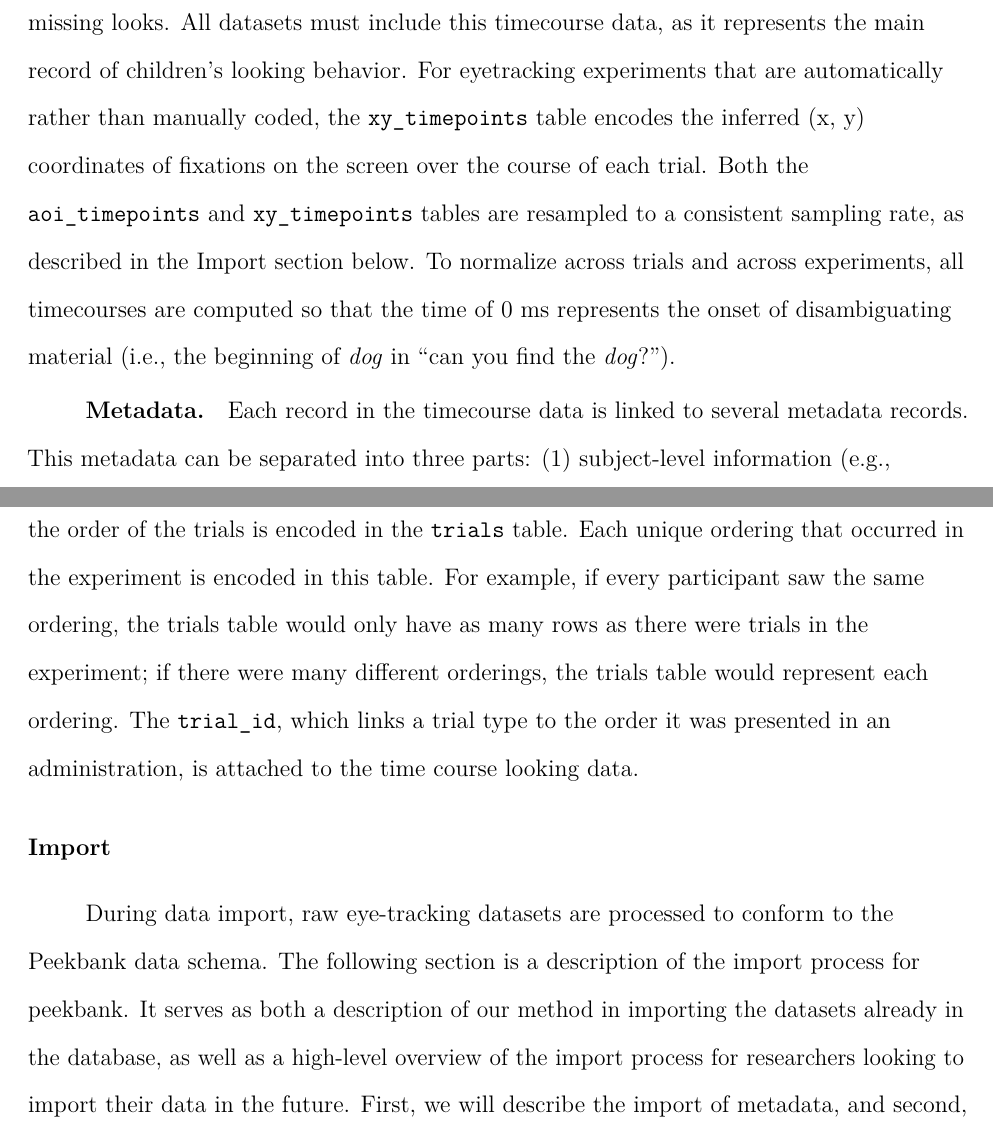
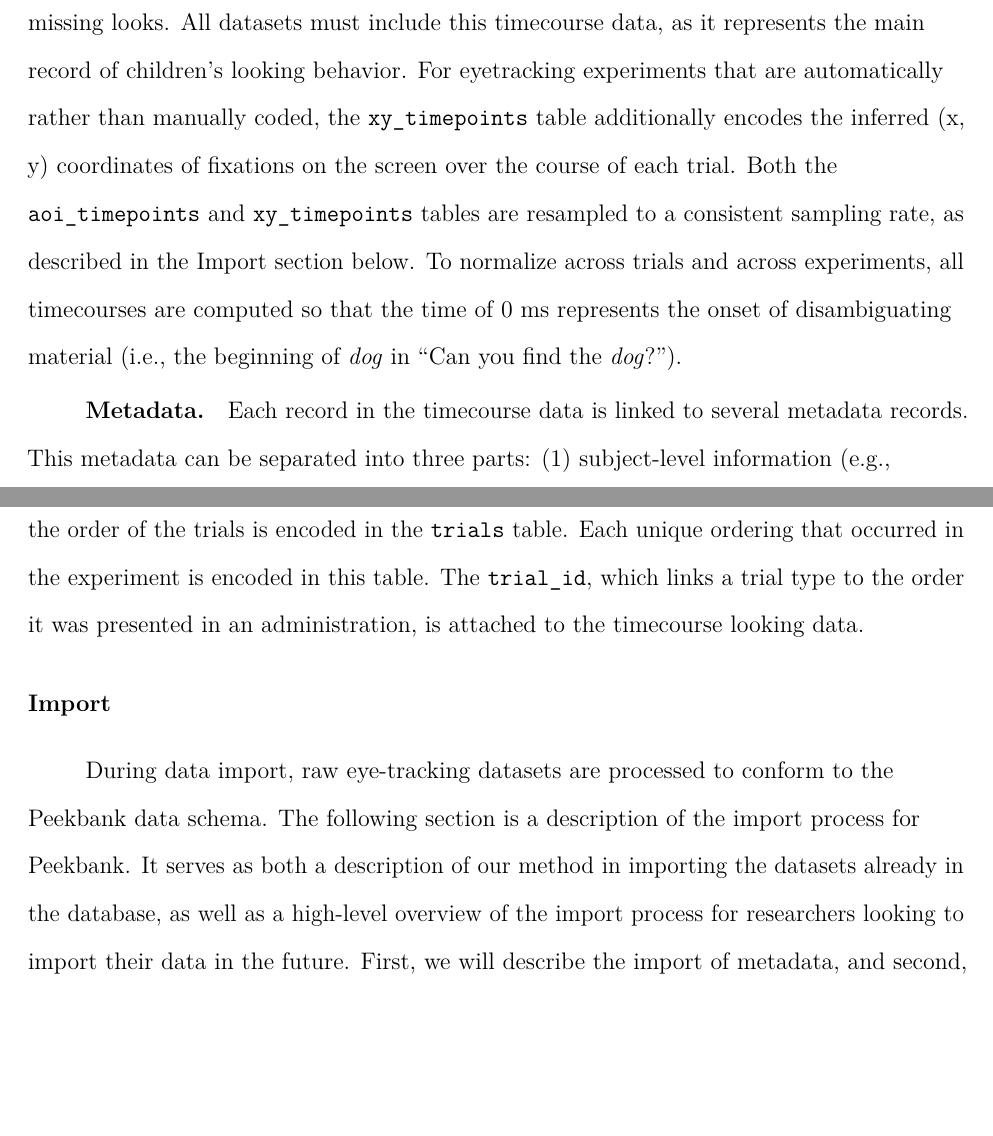
Before and after one commit to peekbank/peekbank-paper, an R Markdown document (brm/peekbank-brm.Rmd): two parts of pages 8 and 9 of 25, joined at a grey line, cut so that both start at the same text, the shorter picture padded with empty space. Rendered offline with R 4.5, knitr and Pandoc, then LaTeX, with nearby package versions; drawn as R Markdown's standard PDF in place of the format the file asks for.

Commit message:
small edits on intro and schema

```diff
--- a/brm/peekbank-brm.Rmd
+++ b/brm/peekbank-brm.Rmd
@@ -216,9 +216,9 @@ As is common in relational databases, records of similar types (e.g., participan
 Timecourse looking data is encoded in two tables: `aoi_timepoints` and `xy_timepoints`.
 The `aoi_timepoints` table encodes where a child is looking at each point in time, by specifying the coded area of interest (AOI): looks to the target, looks to the distractor, looks on the screen but away from target and distractor, and missing looks.
 All datasets must include this timecourse data, as it represents the main record of children's looking behavior.
-For eyetracking experiments that are automatically rather than manually coded, the `xy_timepoints` table encodes the inferred (x, y) coordinates of fixations on the screen over the course of each trial.
+For eyetracking experiments that are automatically rather than manually coded, the `xy_timepoints` table additionally encodes the inferred (x, y) coordinates of fixations on the screen over the course of each trial.
 Both the `aoi_timepoints` and `xy_timepoints` tables are resampled to a consistent sampling rate, as described in the Import section below.
-To normalize across trials and across experiments, all timecourses are computed so that the time of 0 ms represents the onset of disambiguating material (i.e., the beginning of _dog_ in "can you find the _dog_?").
+To normalize across trials and across experiments, all timecourses are computed so that the time of 0 ms represents the onset of disambiguating material (i.e., the beginning of _dog_ in "Can you find the _dog_?").
 
 ### Metadata
 
@@ -234,15 +234,14 @@ If this dataset used automatic eyetracking rather than manual coding, each trial
 
 Because individual trial types can be repeated multiple times within an administration, the order of the trials is encoded in the `trials` table.
 Each unique ordering that occurred in the experiment is encoded in this table.
-For example, if every participant saw the same ordering, the trials table would only have as many rows as there were trials in the experiment; if there were many different orderings, the trials table would represent each ordering.
-The `trial_id`, which links a trial type to the order it was presented in an administration, is attached to the time course looking data.
+The `trial_id`, which links a trial type to the order it was presented in an administration, is attached to the timecourse looking data.
 
 
 
 ## Import
 
 During data import, raw eye-tracking datasets are processed to conform to the Peekbank data schema.
-The following section is a description of the import process for peekbank.
+The following section is a description of the import process for Peekbank.
 It serves as both a description of our method in importing the datasets already in the database, as well as a high-level overview of the import process for researchers looking to import their data in the future.
 First, we will describe the import of metadata, and second, we will describe import of the timecourse looking data, including processing functions in `peekds` for normalizing and resampling looking behavior.
 
```
Also changed, not shown: brm/peekbank-brm.pdf, brm/peekbank-brm.Rmd (8 more changed lines).
